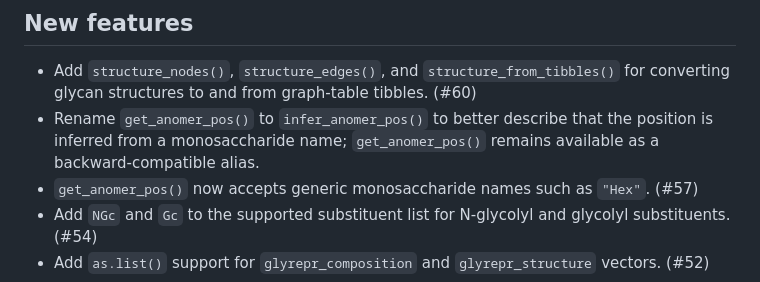
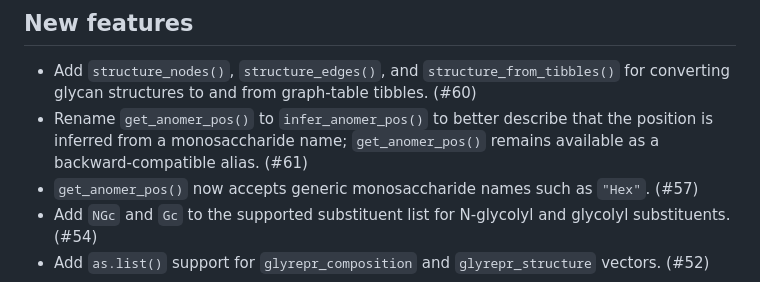
Before and after one commit to glycoverse/glyrepr, a Markdown page: NEWS.md, the part around the change. GitHub-like rendering.

Commit message:
docs: add PR number to anomer helper news

```diff
--- a/NEWS.md
+++ b/NEWS.md
@@ -3,7 +3,7 @@
 ## New features
 
 * Add `structure_nodes()`, `structure_edges()`, and `structure_from_tibbles()` for converting glycan structures to and from graph-table tibbles. (#60)
-* Rename `get_anomer_pos()` to `infer_anomer_pos()` to better describe that the position is inferred from a monosaccharide name; `get_anomer_pos()` remains available as a backward-compatible alias.
+* Rename `get_anomer_pos()` to `infer_anomer_pos()` to better describe that the position is inferred from a monosaccharide name; `get_anomer_pos()` remains available as a backward-compatible alias. (#61)
 * `get_anomer_pos()` now accepts generic monosaccharide names such as `"Hex"`. (#57)
 * Add `NGc` and `Gc` to the supported substituent list for N-glycolyl and glycolyl substituents. (#54)
 * Add `as.list()` support for `glyrepr_composition` and `glyrepr_structure` vectors. (#52)
```
